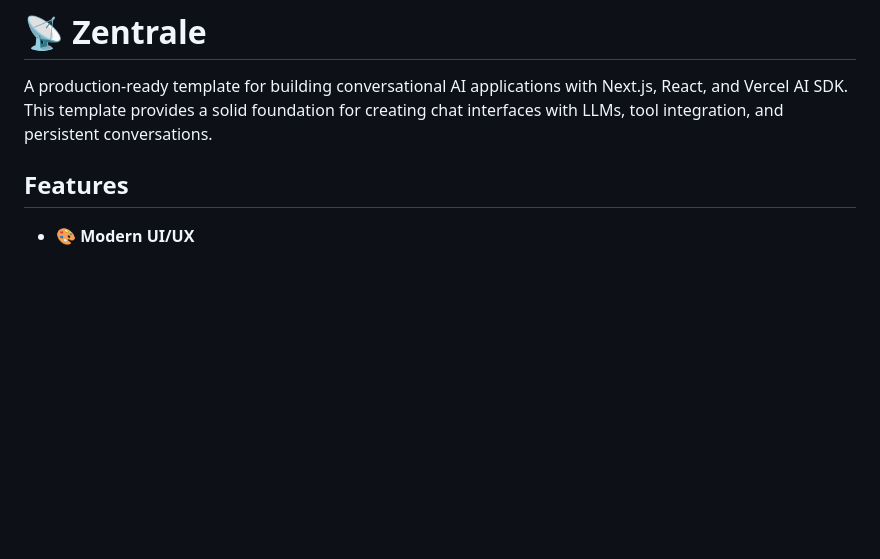
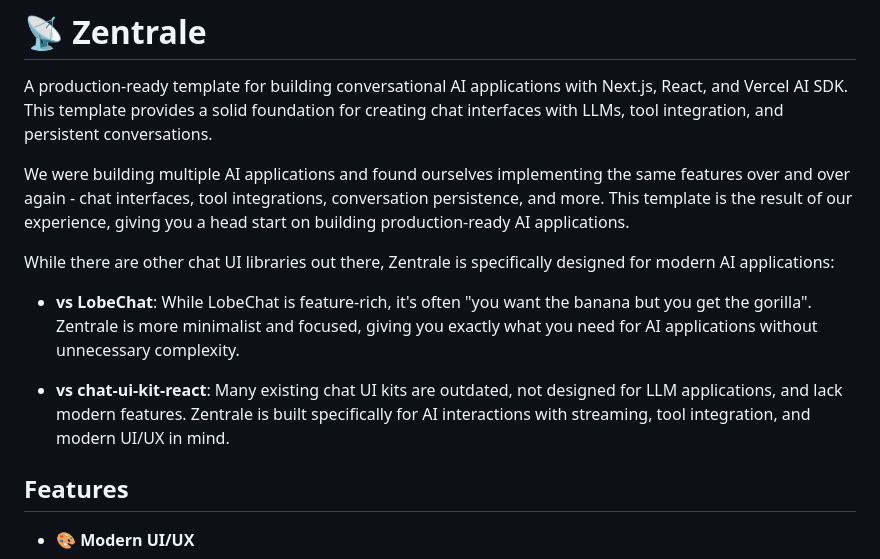
Before and after one commit to apto-space/zentrale, a Markdown page: README.md, the part around the change. GitHub-like rendering; blank space fills up the shorter version.

Commit message:
Improvements

```diff
--- a/README.md
+++ b/README.md
@@ -1,6 +1,14 @@
 # 📡 Zentrale
 
 A production-ready template for building conversational AI applications with Next.js, React, and Vercel AI SDK. This template provides a solid foundation for creating chat interfaces with LLMs, tool integration, and persistent conversations.
+
+We were building multiple AI applications and found ourselves implementing the same features over and over again - chat interfaces, tool integrations, conversation persistence, and more. This template is the result of our experience, giving you a head start on building production-ready AI applications.
+
+While there are other chat UI libraries out there, Zentrale is specifically designed for modern AI applications:
+
+- **vs LobeChat**: While LobeChat is feature-rich, it's often "you want the banana but you get the gorilla". Zentrale is more minimalist and focused, giving you exactly what you need for AI applications without unnecessary complexity.
+
+- **vs chat-ui-kit-react**: Many existing chat UI kits are outdated, not designed for LLM applications, and lack modern features. Zentrale is built specifically for AI interactions with streaming, tool integration, and modern UI/UX in mind.
 
 ## Features
 
```
